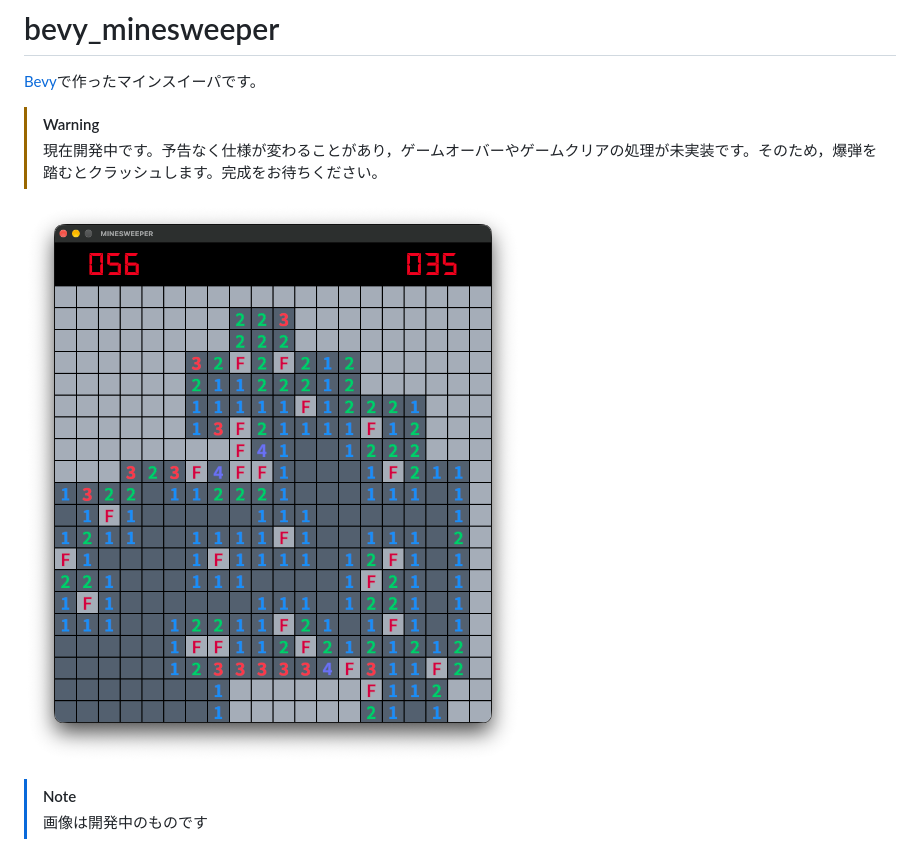
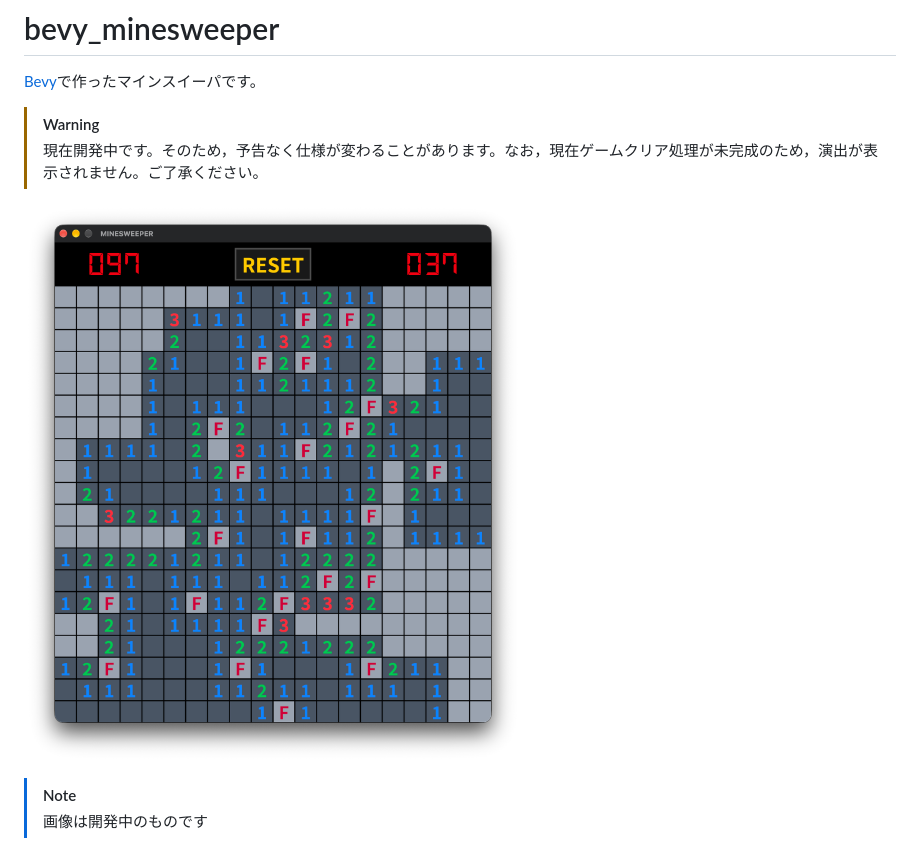
Before and after one commit to janimaru0704/bevy_minesweeper, a Markdown page: README.md, the part around the change. Drawn GitHub-style; pictures changed too: docs/screenshot.png.

Commit message:
docs: README.mdを更新

```diff
--- a/README.md
+++ b/README.md
@@ -3,7 +3,7 @@
 [Bevy](https://bevy.org/)で作ったマインスイーパです。
 
 > [!WARNING]
-> 現在開発中です。予告なく仕様が変わることがあり，ゲームオーバーやゲームクリアの処理が未実装です。そのため，爆弾を踏むとクラッシュします。完成をお待ちください。
+> 現在開発中です。そのため，予告なく仕様が変わることがあります。なお，現在ゲームクリア処理が未完成のため，演出が表示されません。ご了承ください。
 
 ![screenshot.png](docs/screenshot.png)
 > [!NOTE]
```
